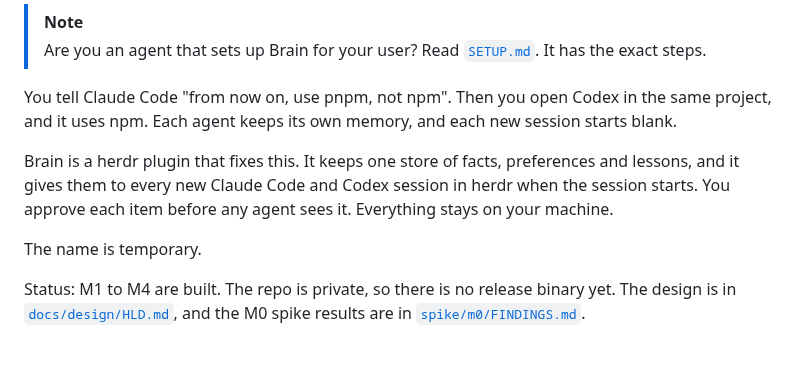
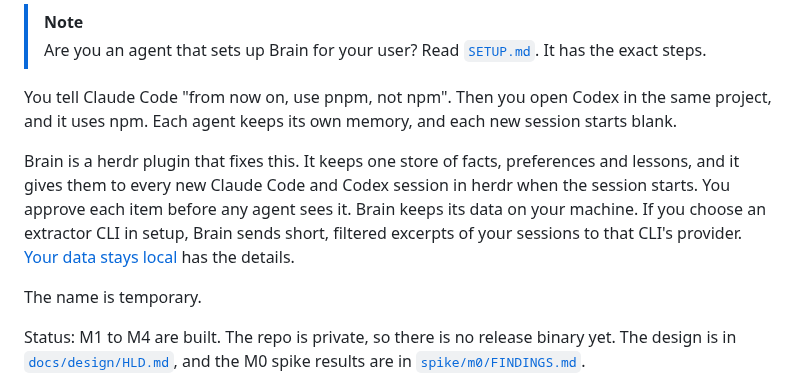
Before and after one commit to aryanVijaywargia/herdr-brain, a Markdown page: README.md, the part around the change. Drawn GitHub-style; blank space fills up the shorter version.

```diff
--- a/README.md
+++ b/README.md
@@ -9,7 +9,7 @@ One memory for every coding agent in herdr.
 
 You tell Claude Code "from now on, use pnpm, not npm". Then you open Codex in the same project, and it uses npm. Each agent keeps its own memory, and each new session starts blank.
 
-Brain is a herdr plugin that fixes this. It keeps one store of facts, preferences and lessons, and it gives them to every new Claude Code and Codex session in herdr when the session starts. You approve each item before any agent sees it. Everything stays on your machine.
+Brain is a herdr plugin that fixes this. It keeps one store of facts, preferences and lessons, and it gives them to every new Claude Code and Codex session in herdr when the session starts. You approve each item before any agent sees it. Brain keeps its data on your machine. If you choose an extractor CLI in setup, Brain sends short, filtered excerpts of your sessions to that CLI's provider. [Your data stays local](#your-data-stays-local) has the details.
 
 The name is temporary.
 
```
Also changed, not shown: SETUP.md (+8 -3 lines).
